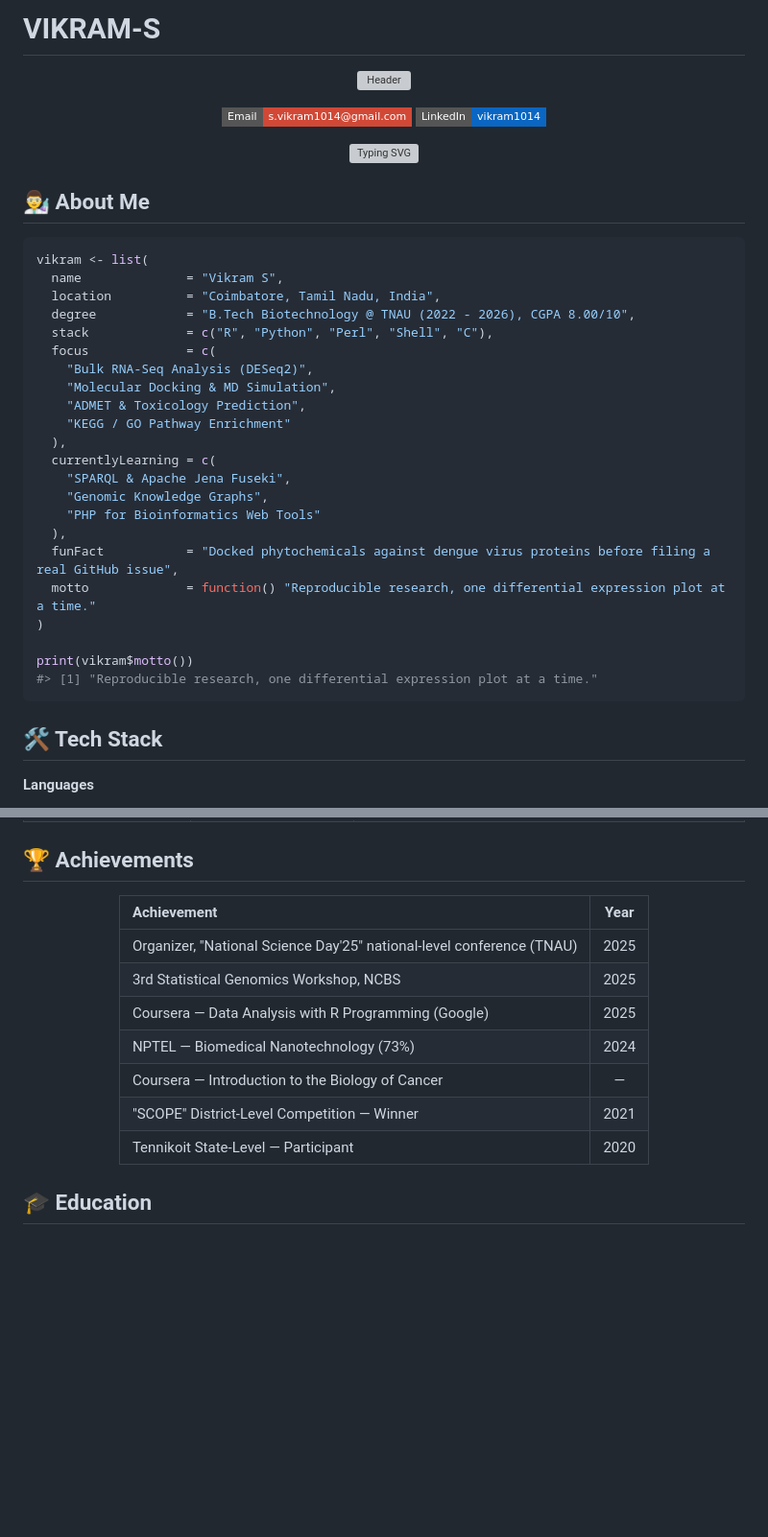
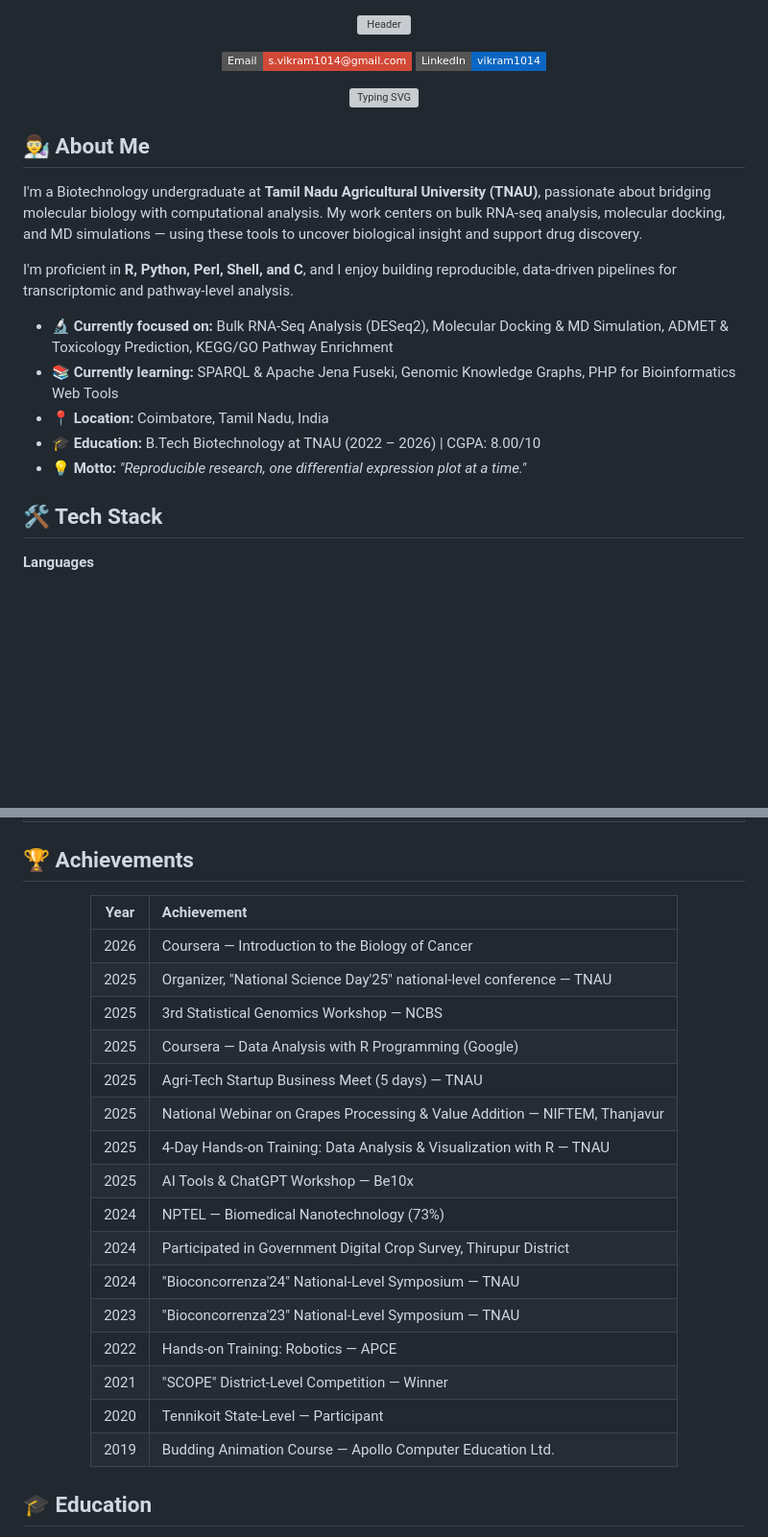
Before and after one commit to Vikram1014/VIKRAM-S, a Markdown page: README.md, 2 parts joined by grey strips. Shown at 96% size. Rendered like a GitHub page; badges without logos; blank space fills up the shorter version; grey boxes are pictures that could not be loaded.

````diff
--- a/README.md
+++ b/README.md
@@ -1,4 +1,3 @@
-# VIKRAM-S
 <div align="center">
 
 ![Header](https://capsule-render.vercel.app/api?type=waving&color=gradient&customColorList=6,11,20&height=180&section=header&text=VIKRAM%20S&fontSize=42&fontColor=fff&animation=twinkling&fontAlignY=32&desc=Biotechnology%20%7C%20Bioinformatics%20%7C%20Computational%20Biology&descAlignY=62&descSize=16)
@@ -12,30 +11,15 @@
 
 ## 👨‍🔬 About Me
 
-```r
-vikram <- list(
-  name              = "Vikram S",
-  location          = "Coimbatore, Tamil Nadu, India",
-  degree            = "B.Tech Biotechnology @ TNAU (2022 - 2026), CGPA 8.00/10",
-  stack             = c("R", "Python", "Perl", "Shell", "C"),
-  focus             = c(
-    "Bulk RNA-Seq Analysis (DESeq2)",
-    "Molecular Docking & MD Simulation",
-    "ADMET & Toxicology Prediction",
-    "KEGG / GO Pathway Enrichment"
-  ),
-  currentlyLearning = c(
-    "SPARQL & Apache Jena Fuseki",
-    "Genomic Knowledge Graphs",
-    "PHP for Bioinformatics Web Tools"
-  ),
-  funFact           = "Docked phytochemicals against dengue virus proteins before filing a real GitHub issue",
-  motto             = function() "Reproducible research, one differential expression plot at a time."
-)
+I'm a Biotechnology undergraduate at **Tamil Nadu Agricultural University (TNAU)**, passionate about bridging molecular biology with computational analysis. My work centers on bulk RNA-seq analysis, molecular docking, and MD simulations — using these tools to uncover biological insight and support drug discovery.
 
-print(vikram$motto())
-#> [1] "Reproducible research, one differential expression plot at a time."
-```
+I'm proficient in **R, Python, Perl, Shell, and C**, and I enjoy building reproducible, data-driven pipelines for transcriptomic and pathway-level analysis.
+
+- 🔬 **Currently focused on:** Bulk RNA-Seq Analysis (DESeq2), Molecular Docking & MD Simulation, ADMET & Toxicology Prediction, KEGG/GO Pathway Enrichment
+- 📚 **Currently learning:** SPARQL & Apache Jena Fuseki, Genomic Knowledge Graphs, PHP for Bioinformatics Web Tools
+- 📍 **Location:** Coimbatore, Tamil Nadu, India
+- 🎓 **Education:** B.Tech Biotechnology at TNAU (2022 – 2026) | CGPA: 8.00/10
+- 💡 **Motto:** *"Reproducible research, one differential expression plot at a time."*
 
 ## 🛠️ Tech Stack
 
@@ -121,15 +105,24 @@ print(vikram$motto())
 
 <div align="center">
 
-| Achievement | Year |
-|:---|:---:|
-| Organizer, "National Science Day'25" national-level conference (TNAU) | 2025 |
-| 3rd Statistical Genomics Workshop, NCBS | 2025 |
-| Coursera — Data Analysis with R Programming (Google) | 2025 |
-| NPTEL — Biomedical Nanotechnology (73%) | 2024 |
-| Coursera — Introduction to the Biology of Cancer | — |
-| "SCOPE" District-Level Competition — Winner | 2021 |
-| Tennikoit State-Level — Participant | 2020 |
+| Year | Achievement |
+|:---:|:---|
+| 2026 | Coursera — Introduction to the Biology of Cancer |
+| 2025 | Organizer, "National Science Day'25" national-level conference — TNAU |
+| 2025 | 3rd Statistical Genomics Workshop — NCBS |
+| 2025 | Coursera — Data Analysis with R Programming (Google) |
+| 2025 | Agri-Tech Startup Business Meet (5 days) — TNAU |
+| 2025 | National Webinar on Grapes Processing & Value Addition — NIFTEM, Thanjavur |
+| 2025 | 4-Day Hands-on Training: Data Analysis & Visualization with R — TNAU |
+| 2025 | AI Tools & ChatGPT Workshop — Be10x |
+| 2024 | NPTEL — Biomedical Nanotechnology (73%) |
+| 2024 | Participated in Government Digital Crop Survey, Thirupur District |
+| 2024 | "Bioconcorrenza'24" National-Level Symposium — TNAU |
+| 2023 | "Bioconcorrenza'23" National-Level Symposium — TNAU |
+| 2022 | Hands-on Training: Robotics — APCE |
+| 2021 | "SCOPE" District-Level Competition — Winner |
+| 2020 | Tennikoit State-Level — Participant |
+| 2019 | Budding Animation Course — Apollo Computer Education Ltd. |
 
 </div>
 
````
Also changed, not shown: other parts of README.md (+1 -1 lines).
